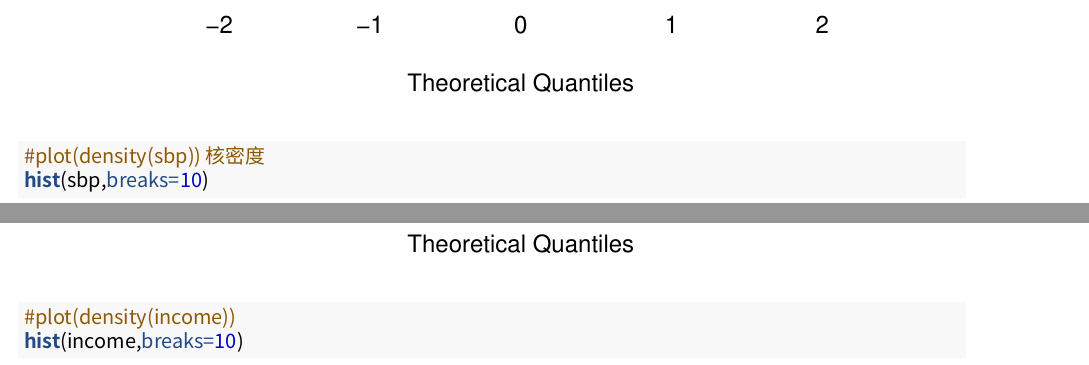
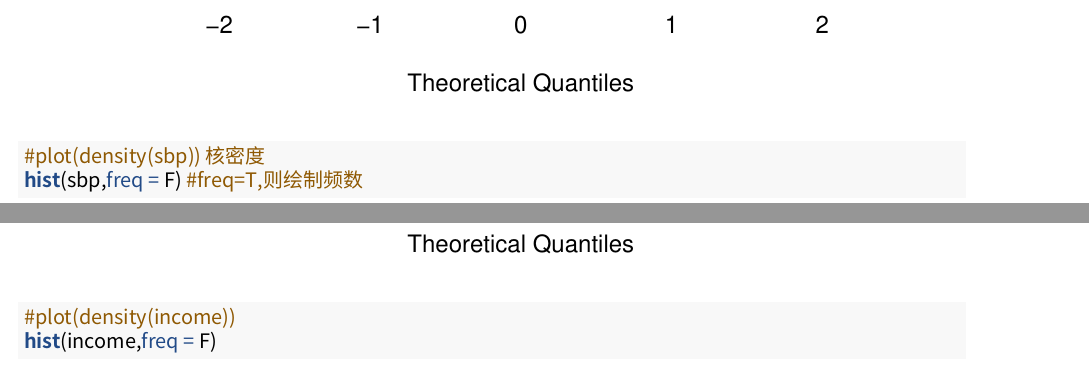
Before and after one commit to xuefliang/RInMedicine, an R Markdown document (Chapter01.Rmd): two parts of pages 2 and 5 of 9, joined at a grey line, cut so that both start at the same text. Rendered offline with R 4.5, knitr and Pandoc, then LaTeX, with nearby package versions; some code elsewhere in the file could not run offline; a font, style sheet, LaTeX package, included part or bibliography that could not be used is replaced or left out.

Commit message:
plot density

````diff
--- a/Chapter01.Rmd
+++ b/Chapter01.Rmd
@@ -51,7 +51,7 @@ sbp <- c(147,163,159,124,120,94,135,185,109,143,116,129,157,146,149,127,124,160,
 qqnorm(sbp)
 qqline(sbp)
 #plot(density(sbp)) 核密度
-hist(sbp,breaks=10)
+hist(sbp,freq = F) #freq=T,则绘制频数
 result <- shapiro.test(sbp)
 result
 ks.test(sbp,"pnorm",mean(sbp),sd(sbp))
@@ -97,7 +97,7 @@ income <- c(23408,3468,1939,4360,23545,12233,4583,3546,35781,6578,8981,1345,5567
 qqnorm(income)
 qqline(income)
 #plot(density(income))
-hist(income,breaks=10)
+hist(income,freq = F)
 result <- shapiro.test(income)
 result
 ```
````
